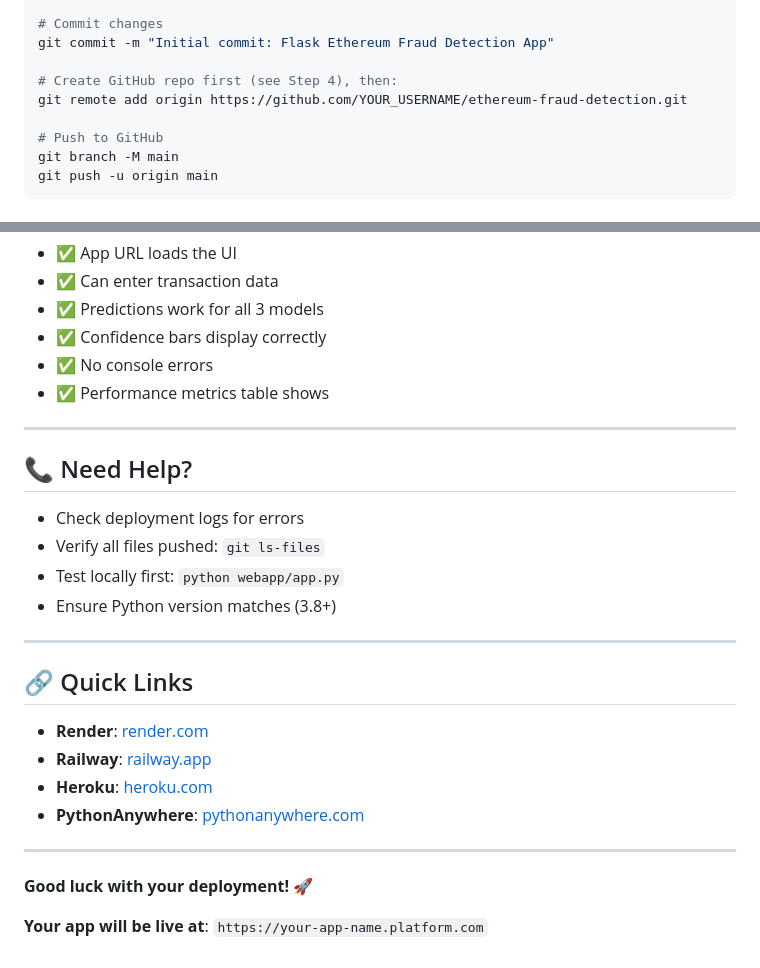
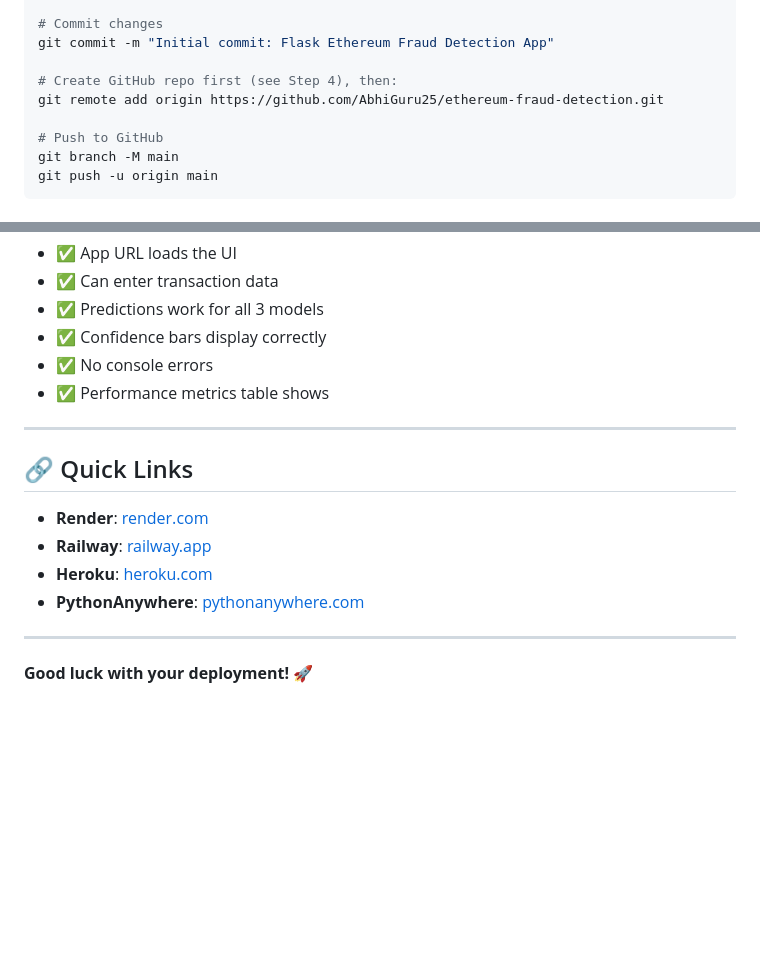
Before and after one commit to AbhiGuru25/Detecting-FRAUD-transactions-of-ETHEREUM, a Markdown page: FLASK_DEPLOYMENT_GUIDE.md, 2 parts joined by grey strips. Rendered like a GitHub page; blank space fills up the shorter version.

Commit message:
Update GitHub remote URL and cleanup guide

```diff
--- a/FLASK_DEPLOYMENT_GUIDE.md
+++ b/FLASK_DEPLOYMENT_GUIDE.md
@@ -114,7 +114,7 @@ git status
 git commit -m "Initial commit: Flask Ethereum Fraud Detection App"
 
 # Create GitHub repo first (see Step 4), then:
-git remote add origin https://github.com/YOUR_USERNAME/ethereum-fraud-detection.git
+git remote add origin https://github.com/AbhiGuru25/ethereum-fraud-detection.git
 
 # Push to GitHub
 git branch -M main
@@ -347,15 +347,6 @@ Your deployment is successful when:
 
 ---
 
-## 📞 Need Help?
-
-- Check deployment logs for errors
-- Verify all files pushed: `git ls-files`
-- Test locally first: `python webapp/app.py`
-- Ensure Python version matches (3.8+)
-
----
-
 ## 🔗 Quick Links
 
 - **Render**: [render.com](https://render.com)
@@ -366,5 +357,3 @@ Your deployment is successful when:
 ---
 
 **Good luck with your deployment! 🚀**
-
-**Your app will be live at**: `https://your-app-name.platform.com`
```
